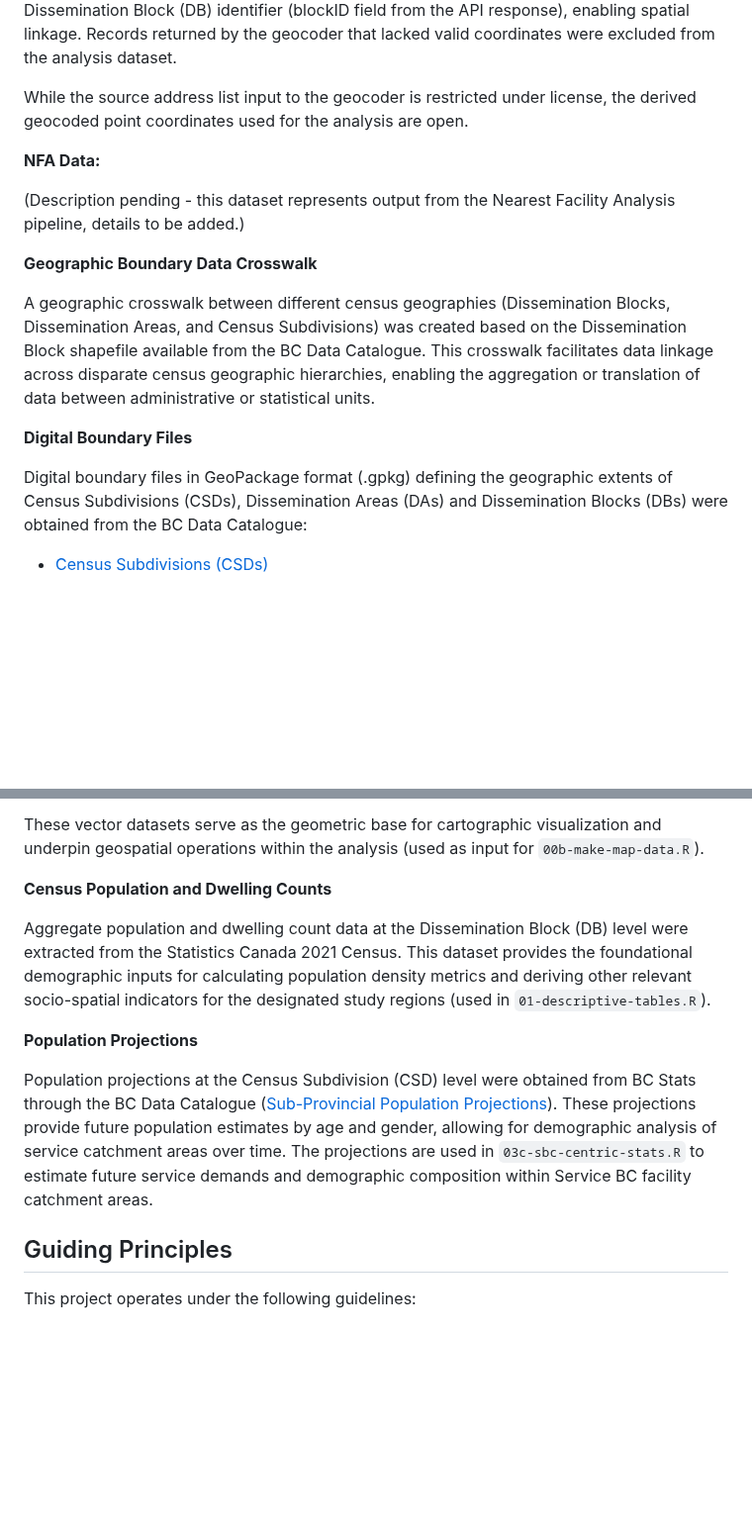
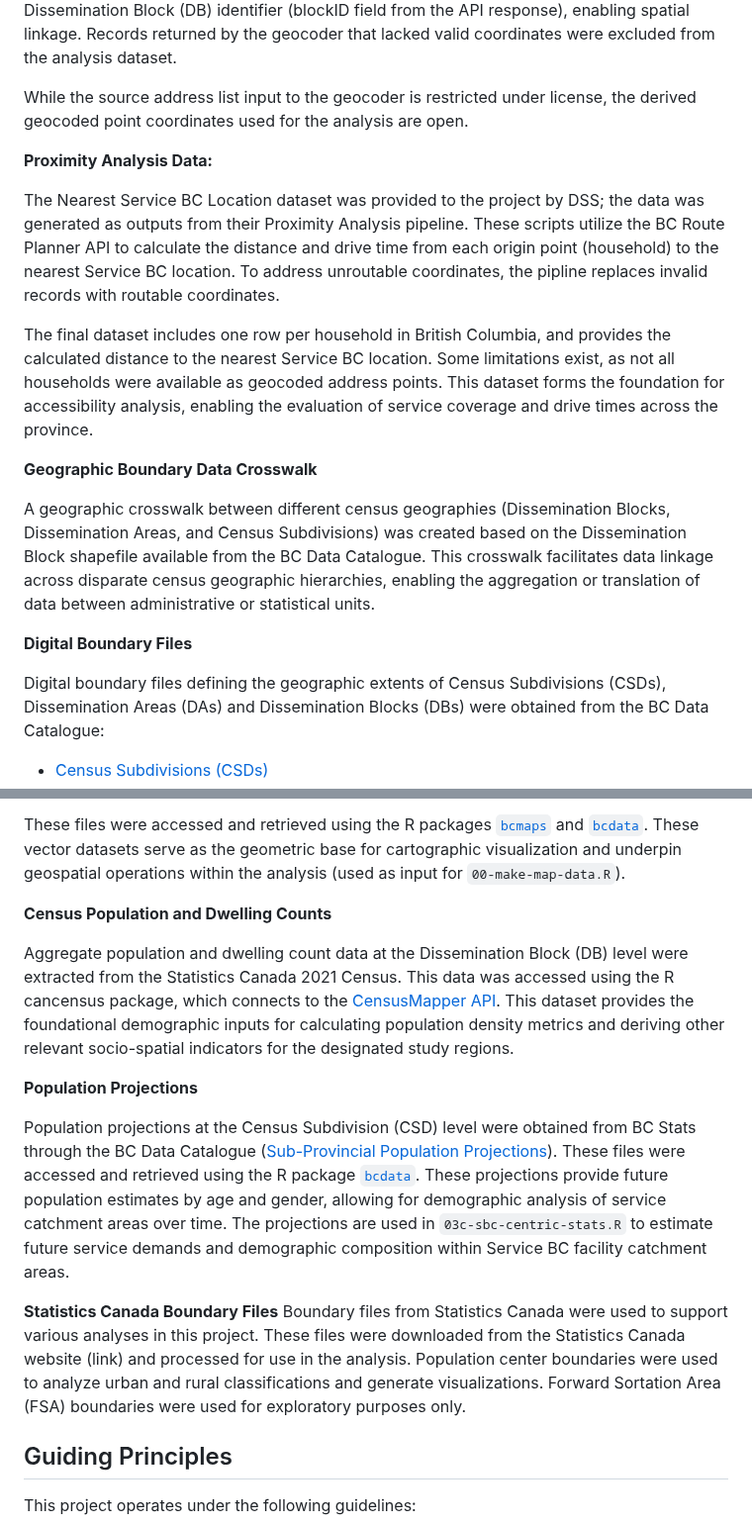
Before and after one commit to bcgov/bcstats-govt-service-locations, a Markdown page: README.md, 2 parts joined by grey strips. Shown at 99% size. Drawn GitHub-style; blank space fills up the shorter version.

Commit message:
Fixes Update README Fixes #38

```diff
--- a/README.md
+++ b/README.md
@@ -141,9 +141,11 @@ Geographic coordinates for project-relevant addresses were generated using the B
 
 While the source address list input to the geocoder is restricted under license, the derived geocoded point coordinates used for the analysis are open.
 
-**NFA Data:**
+**Proximity Analysis Data:**
 
-(Description pending - this dataset represents output from the Nearest Facility Analysis pipeline, details to be added.)
+The Nearest Service BC Location dataset was provided to the project by DSS; the data was generated as outputs from their Proximity Analysis pipeline. These scripts utilize the BC Route Planner API to calculate the distance and drive time from each origin point (household) to the nearest Service BC location. To address unroutable coordinates, the pipline replaces invalid records with routable coordinates.
+
+The final dataset includes one row per household in British Columbia, and provides the calculated distance to the nearest Service BC location. Some limitations exist, as not all households were available as geocoded address points. This dataset forms the foundation for accessibility analysis, enabling the evaluation of service coverage and drive times across the province.
 
 **Geographic Boundary Data Crosswalk**
 
@@ -151,5 +153,5 @@ A geographic crosswalk between different census geographies (Dissemination Block
 
 **Digital Boundary Files**
 
-Digital boundary files in GeoPackage format (.gpkg) defining the geographic extents of Census Subdivisions (CSDs), Dissemination Areas (DAs) and Dissemination Blocks (DBs) were obtained from the BC Data Catalogue:
+Digital boundary files defining the geographic extents of Census Subdivisions (CSDs), Dissemination Areas (DAs) and Dissemination Blocks (DBs) were obtained from the BC Data Catalogue:
 - [Census Subdivisions (CSDs)](https://catalogue.data.gov.bc.ca/dataset/current-census-subdivision-boundaries)
@@ -157,15 +158,18 @@ Digital boundary files in GeoPackage format (.gpkg) defining the geographic exte
 - [Dissemination Blocks (DBs)](https://catalogue.data.gov.bc.ca/dataset/current-census-dissemination-blocks)
 
-These vector datasets serve as the geometric base for cartographic visualization and underpin geospatial operations within the analysis (used as input for `00b-make-map-data.R`).
+ These files were accessed and retrieved using the R packages [`bcmaps`](https://github.com/bcgov/bcmaps) and [`bcdata`](https://github.com/bcgov/bcdata). These vector datasets serve as the geometric base for cartographic visualization and underpin geospatial operations within the analysis (used as input for `00-make-map-data.R`).
 
 **Census Population and Dwelling Counts**
 
-Aggregate population and dwelling count data at the Dissemination Block (DB) level were extracted from the Statistics Canada 2021 Census. This dataset provides the foundational demographic inputs for calculating population density metrics and deriving other relevant socio-spatial indicators for the designated study regions (used in `01-descriptive-tables.R`).
+Aggregate population and dwelling count data at the Dissemination Block (DB) level were extracted from the Statistics Canada 2021 Census. This data was accessed using the R cancensus package, which connects to the [CensusMapper API](https://censusmapper.ca/).  This dataset provides the foundational demographic inputs for calculating population density metrics and deriving other relevant socio-spatial indicators for the designated study regions.
 
 **Population Projections**
 
-Population projections at the Census Subdivision (CSD) level were obtained from BC Stats through the BC Data Catalogue ([Sub-Provincial Population Projections](https://catalogue.data.gov.bc.ca/dataset/bc-sub-provincial-population-estimates-and-projections)). These projections provide future population estimates by age and gender, allowing for demographic analysis of service catchment areas over time. The projections are used in `03c-sbc-centric-stats.R` to estimate future service demands and demographic composition within Service BC facility catchment areas.
+Population projections at the Census Subdivision (CSD) level were obtained from BC Stats through the BC Data Catalogue ([Sub-Provincial Population Projections](https://catalogue.data.gov.bc.ca/dataset/bc-sub-provincial-population-estimates-and-projections)). These files were accessed and retrieved using the R package [`bcdata`](https://github.com/bcgov/bcdata). These projections provide future population estimates by age and gender, allowing for demographic analysis of service catchment areas over time. The projections are used in `03c-sbc-centric-stats.R` to estimate future service demands and demographic composition within Service BC facility catchment areas.
 
+
+**Statistics Canada Boundary Files**
+Boundary files from Statistics Canada were used to support various analyses in this project. These files were downloaded from the Statistics Canada website (link) and processed for use in the analysis. Population center boundaries were used to analyze urban and rural classifications and generate visualizations. Forward Sortation Area (FSA) boundaries were used for exploratory purposes only.
 
 ## Guiding Principles
 
```
Also changed, not shown: other parts of README.md (+0 -1 lines).
